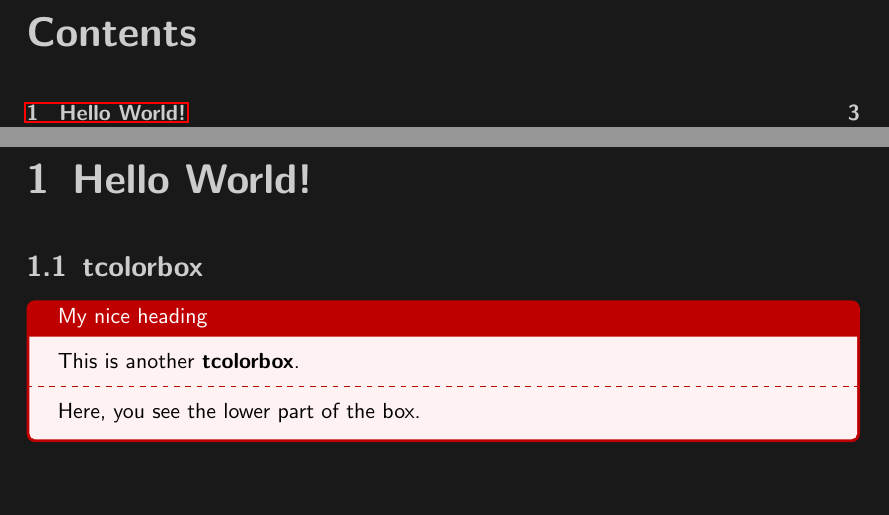
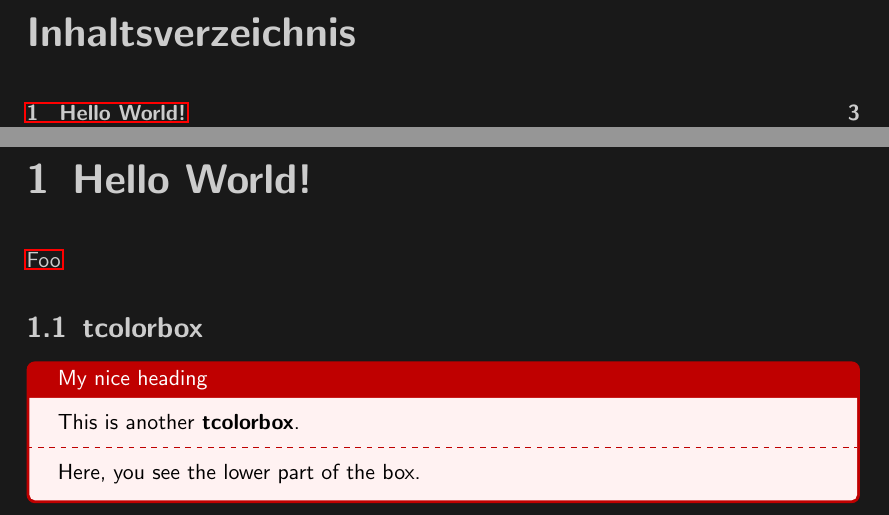
Before and after one commit to withjannis/dotfiles, a LaTeX document (latex/template.tex, which reads latex/glossary.tex): two parts of pages 2 and 3 of 7 before the commit and two parts of pages 2 and 3 of 9 after it, joined at a grey line, cut at the place of the change, the shorter picture padded with empty space. Compiled offline with pdfLaTeX.

Commit message:
added glossary and citation

```diff
--- /dev/null
+++ b/latex/glossary.tex
@@ -0,0 +1,9 @@
+\newglossaryentry{foobar}{%
+  name={Foobar},
+  description={A strange animal, not to be confused with \gls{foo}}
+}
+
+\newglossaryentry{foo}{%
+  name={Foo},
+  description={A strange animal, not to be confused with \gls{foobar}}
+}
--- a/latex/template.tex
+++ b/latex/template.tex
@@ -1,6 +1,7 @@
 \documentclass{scrreprt}
 % language
-\usepackage{babel}
+\usepackage[ngerman]{babel}
+\usepackage[utf8]{inputenc}
 %\usepackage{ngerman}
 
 % color
@@ -19,12 +20,25 @@
 \usepackage{minted}
 % plots
 \usepackage{pgfplots}
+% bibliography
+\usepackage[citestyle=authortitle-ibid]{biblatex}
 % random text
 \usepackage{lipsum}
 % links
 \usepackage{hyperref}
+% glossary (must be after links)
+\usepackage[toc,nonumberlist]{glossaries}
 
 \renewcommand{\familydefault}{\sfdefault}
+
+%%% Bibliography
+\addbibresource{bibliography.bib}
+%%%%%%
+
+%%% Glossar
+\makeglossaries
+\loadglsentries{glossary.tex}
+%%%%%%
 
 \pagestyle{fancy}
 \setminted{
@@ -56,6 +71,7 @@
 \tableofcontents
 
 \chapter{Hello World!}
+\Gls{foo}
 
 \section{tcolorbox}
 \begin{tcolorbox}[colback=red!5!white,colframe=red!75!black,title=My nice heading]
```
Also changed, not shown: latex/bibliography.bib (added, +7 -0 lines), README.md, latex/Makefile, latex/template.tex (9 more changed lines), 1 other file.
